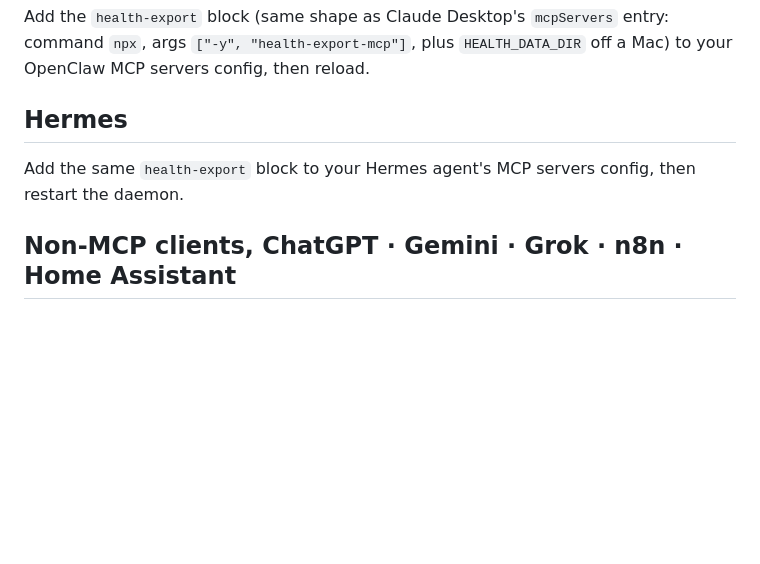
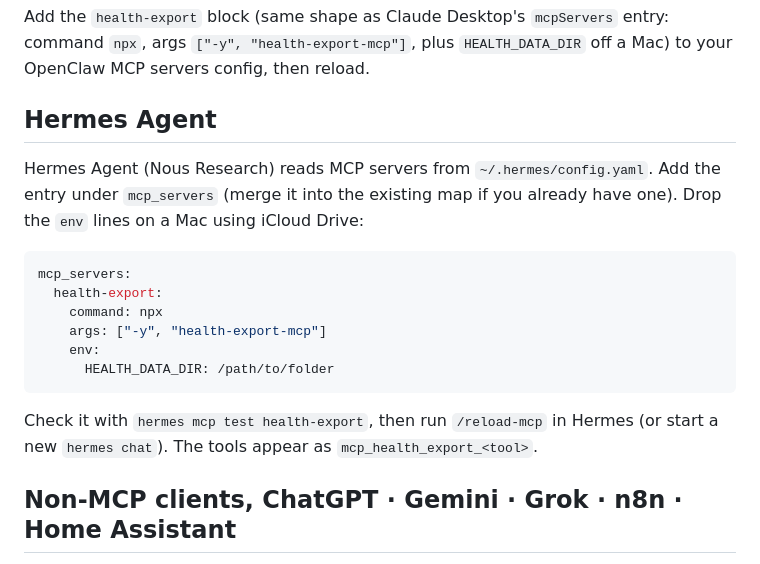
Before and after one commit to PhilipAD/health-export-mcp, a Markdown page: AGENTS.md, the part around the change. Drawn GitHub-style; blank space fills up the shorter version.

Commit message:
docs: real Hermes Agent setup (config.yaml mcp_servers, /reload-mcp) (#37)
Replaces the one-line "add the block, restart the daemon" with the YAML
entry Hermes Agent actually reads, the `hermes mcp test` check and
/reload-mcp. Tested against Hermes v0.23.1.

Co-authored-by: Claude Opus 5.5 <noreply@anthropic.com>

````diff
--- a/AGENTS.md
+++ b/AGENTS.md
@@ -80,9 +80,20 @@ Run `node gen-deeplinks.mjs` and open the generated VS Code link, or add the ser
 
 Add the `health-export` block (same shape as Claude Desktop's `mcpServers` entry: command `npx`, args `["-y", "health-export-mcp"]`, plus `HEALTH_DATA_DIR` off a Mac) to your OpenClaw MCP servers config, then reload.
 
-## Hermes
+## Hermes Agent
 
-Add the same `health-export` block to your Hermes agent's MCP servers config, then restart the daemon.
+Hermes Agent (Nous Research) reads MCP servers from `~/.hermes/config.yaml`. Add the entry under `mcp_servers` (merge it into the existing map if you already have one). Drop the `env` lines on a Mac using iCloud Drive:
+
+```yaml
+mcp_servers:
+  health-export:
+    command: npx
+    args: ["-y", "health-export-mcp"]
+    env:
+      HEALTH_DATA_DIR: /path/to/folder
+```
+
+Check it with `hermes mcp test health-export`, then run `/reload-mcp` in Hermes (or start a new `hermes chat`). The tools appear as `mcp_health_export_<tool>`.
 
 ## Non-MCP clients, ChatGPT · Gemini · Grok · n8n · Home Assistant
 
````
Also changed, not shown: README.md (+1 -1 lines).
